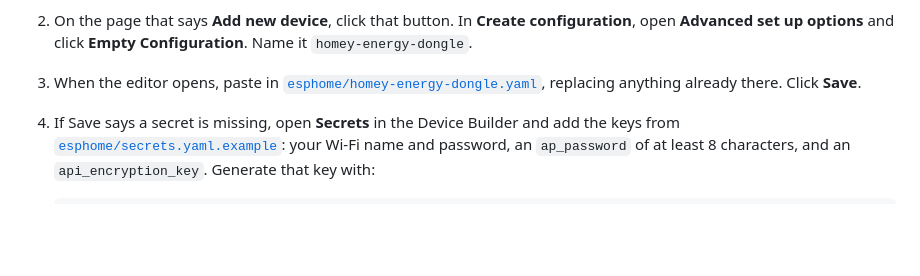
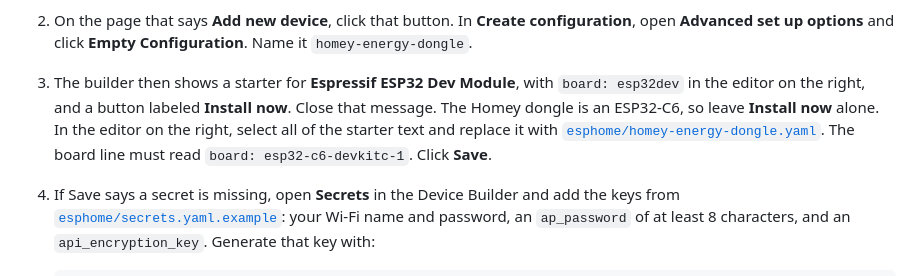
Before and after one commit to rafi1975/bramhome, a Markdown page: README.md, the part around the change. GitHub-like rendering; blank space fills up the shorter version.

Commit message:
Warn against installing the ESP32 Dev Module starter.
The Device Builder opens on esp32dev. The Homey dongle needs the C6 config before the first install.

Co-authored-by: rafi1975 <rafi1975@users.noreply.github.com>

````diff
--- a/README.md
+++ b/README.md
@@ -42,7 +42,7 @@ The builder is not under **Settings → Devices & services**. That ESPHome entry
 
 1. In Home Assistant, go to **Settings → Apps → Install App** (or **Settings → Add-ons → Add-on Store**). Search for **ESPHome Device Builder**, then click **Install**, **Start**, and **Open Web UI**. If it is missing from the list, open the ⋮ menu, choose **Repositories**, add `https://github.com/esphome/home-assistant-addon`, and search again. If **Apps** and **Add-ons** are both missing, this Home Assistant install cannot run apps; use the [ESPHome Device Builder desktop app](https://esphome.io/install/) instead.
 2. On the page that says **Add new device**, click that button. In **Create configuration**, open **Advanced set up options** and click **Empty Configuration**. Name it `homey-energy-dongle`.
-3. When the editor opens, paste in [`esphome/homey-energy-dongle.yaml`](esphome/homey-energy-dongle.yaml), replacing anything already there. Click **Save**.
+3. The builder then shows a starter for **Espressif ESP32 Dev Module**, with `board: esp32dev` in the editor on the right, and a button labeled **Install now**. Close that message. The Homey dongle is an ESP32-C6, so leave **Install now** alone. In the editor on the right, select all of the starter text and replace it with [`esphome/homey-energy-dongle.yaml`](esphome/homey-energy-dongle.yaml). The board line must read `board: esp32-c6-devkitc-1`. Click **Save**.
 4. If Save says a secret is missing, open **Secrets** in the Device Builder and add the keys from [`esphome/secrets.yaml.example`](esphome/secrets.yaml.example): your Wi-Fi name and password, an `ap_password` of at least 8 characters, and an `api_encryption_key`. Generate that key with:
 
    ```bash
````
